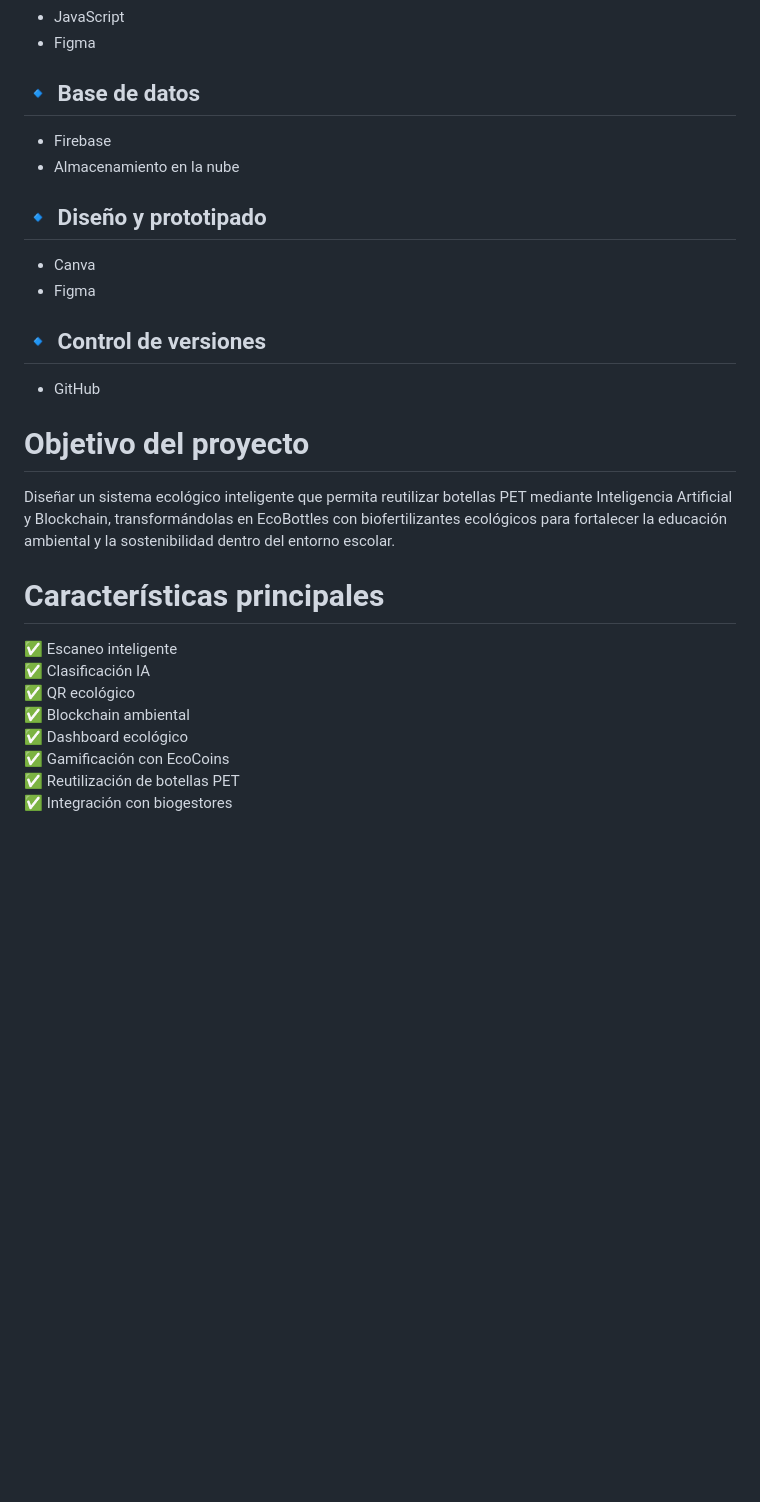
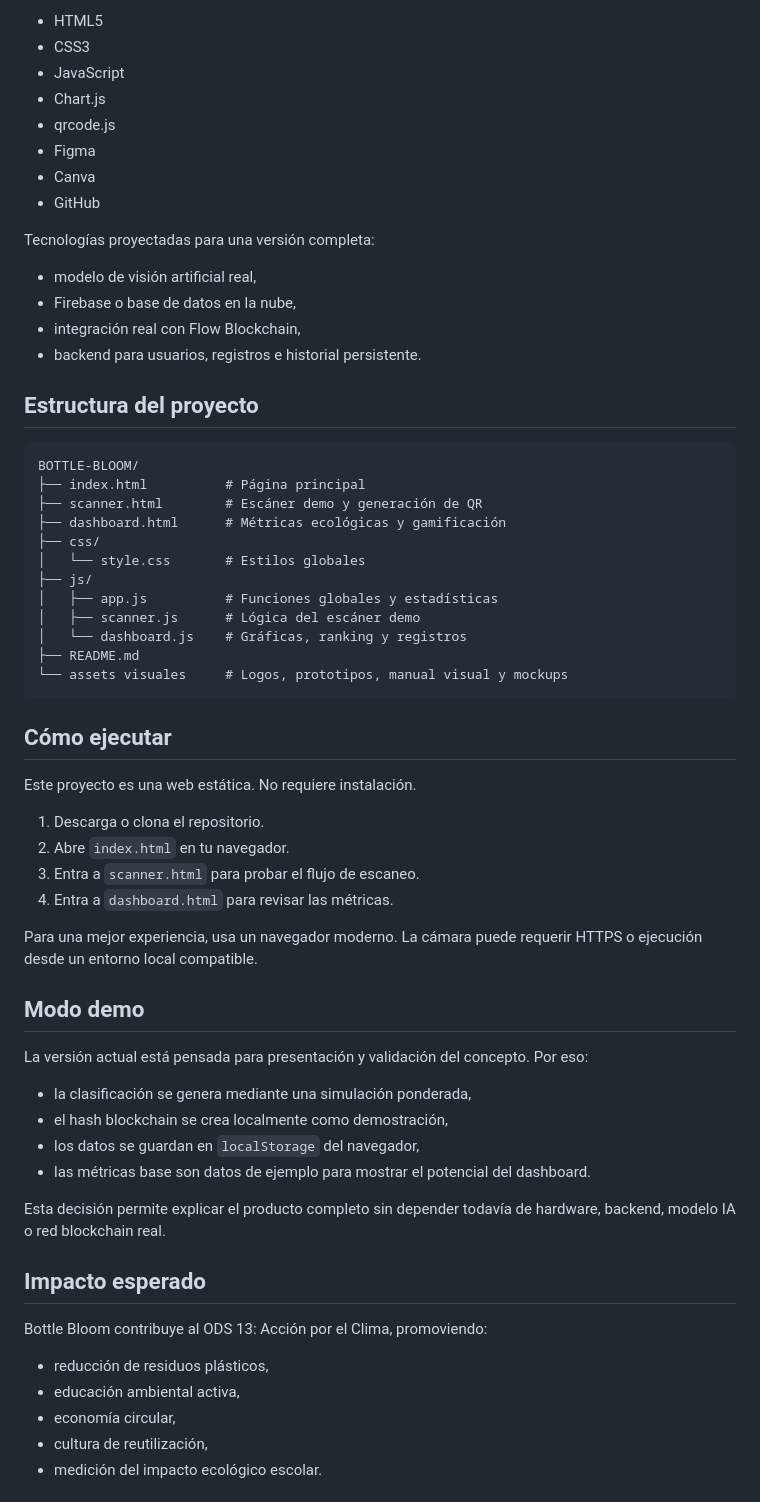
Before and after one commit to alparrenob-ship-it/BOTTLE-BLOOM, a Markdown page: README.md, the part around one of its changes. GitHub-like rendering; blank space fills up the shorter version.

````diff
--- a/README.md
+++ b/README.md
@@ -60,28 +66,65 @@ Generación de pasaporte ecológico digital para cada botella.
+- HTML5
+- CSS3
 - JavaScript
+- Chart.js
+- qrcode.js
 - Figma
-
-## 🔹 Base de datos
-- Firebase
-- Almacenamiento en la nube
-
-## 🔹 Diseño y prototipado
 - Canva
-- Figma
-
-## 🔹 Control de versiones
 - GitHub
 
-# Objetivo del proyecto
+Tecnologías proyectadas para una versión completa:
 
-Diseñar un sistema ecológico inteligente que permita reutilizar botellas PET mediante Inteligencia Artificial y Blockchain, transformándolas en EcoBottles con biofertilizantes ecológicos para fortalecer la educación ambiental y la sostenibilidad dentro del entorno escolar.
+- modelo de visión artificial real,
+- Firebase o base de datos en la nube,
+- integración real con Flow Blockchain,
+- backend para usuarios, registros e historial persistente.
 
-# Características principales
+## Estructura del proyecto
 
-✅ Escaneo inteligente
-✅ Clasificación IA
-✅ QR ecológico
-✅ Blockchain ambiental
-✅ Dashboard ecológico
-✅ Gamificación con EcoCoins
-✅ Reutilización de botellas PET
-✅ Integración con biogestores
+```text
+BOTTLE-BLOOM/
+├── index.html          # Página principal
+├── scanner.html        # Escáner demo y generación de QR
+├── dashboard.html      # Métricas ecológicas y gamificación
+├── css/
+│   └── style.css       # Estilos globales
+├── js/
+│   ├── app.js          # Funciones globales y estadísticas
+│   ├── scanner.js      # Lógica del escáner demo
+│   └── dashboard.js    # Gráficas, ranking y registros
+├── README.md
+└── assets visuales     # Logos, prototipos, manual visual y mockups
+```
+
+## Cómo ejecutar
+
+Este proyecto es una web estática. No requiere instalación.
+
+1. Descarga o clona el repositorio.
+2. Abre `index.html` en tu navegador.
+3. Entra a `scanner.html` para probar el flujo de escaneo.
+4. Entra a `dashboard.html` para revisar las métricas.
+
+Para una mejor experiencia, usa un navegador moderno. La cámara puede requerir HTTPS o ejecución desde un entorno local compatible.
+
+## Modo demo
+
+La versión actual está pensada para presentación y validación del concepto. Por eso:
+
+- la clasificación se genera mediante una simulación ponderada,
+- el hash blockchain se crea localmente como demostración,
+- los datos se guardan en `localStorage` del navegador,
+- las métricas base son datos de ejemplo para mostrar el potencial del dashboard.
+
+Esta decisión permite explicar el producto completo sin depender todavía de hardware, backend, modelo IA o red blockchain real.
+
+## Impacto esperado
+
+Bottle Bloom contribuye al ODS 13: Acción por el Clima, promoviendo:
+
+- reducción de residuos plásticos,
+- educación ambiental activa,
+- economía circular,
+- cultura de reutilización,
+- medición del impacto ecológico escolar.
+
````
Also changed, not shown: other parts of README.md (+74 -45 lines).
